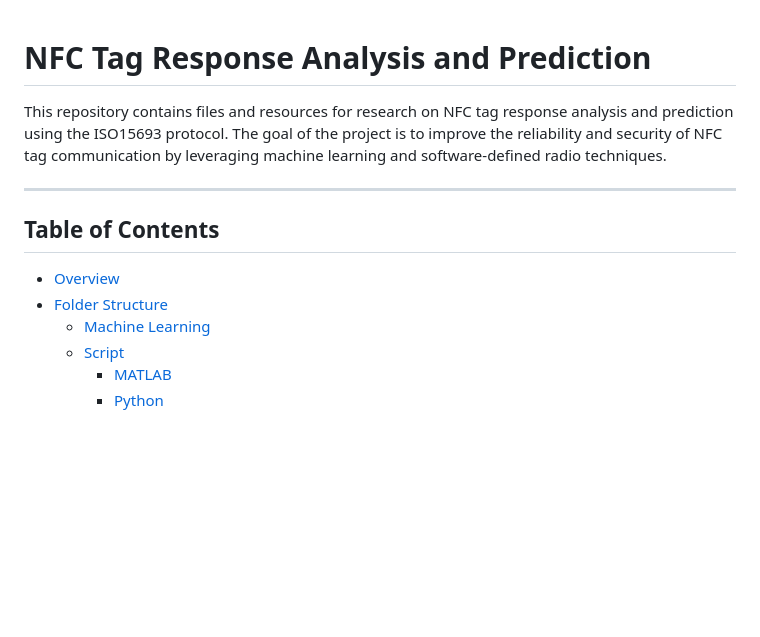
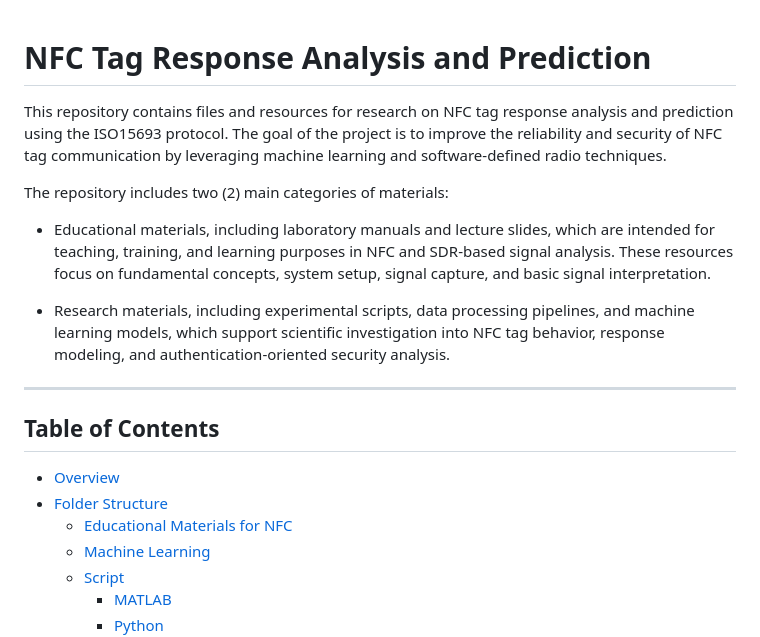
Before and after one commit to NFCResearch/NFCResearch, a Markdown page: README.md, the part around the change. Drawn GitHub-style; blank space fills up the shorter version.

```diff
--- a/README.md
+++ b/README.md
@@ -1,6 +1,11 @@
 # NFC Tag Response Analysis and Prediction
+This repository contains files and resources for research on NFC tag response analysis and prediction using the ISO15693 protocol. The goal of the project is to improve the reliability and security of NFC tag communication by leveraging machine learning and software-defined radio techniques.
 
-This repository contains files and resources for research on NFC tag response analysis and prediction using the ISO15693 protocol. The goal of the project is to improve the reliability and security of NFC tag communication by leveraging machine learning and software-defined radio techniques.
+The repository includes two (2) main categories of materials:
+
+- Educational materials, including laboratory manuals and lecture slides, which are intended for teaching, training, and learning purposes in NFC and SDR-based signal analysis. These resources focus on fundamental concepts, system setup, signal capture, and basic signal interpretation.
+
+- Research materials, including experimental scripts, data processing pipelines, and machine learning models, which support scientific investigation into NFC tag behavior, response modeling, and authentication-oriented security analysis.
 
 ---
 
@@ -8,6 +13,7 @@ This repository contains files and resources for research on NFC tag response an
 
 - [Overview](#overview)
 - [Folder Structure](#folder-structure)
+  - [Educational Materials for NFC](#educational-materials-for-nfc)
   - [Machine Learning](#machine_learning)
   - [Script](#script)
     - [MATLAB](#matlab)
```
